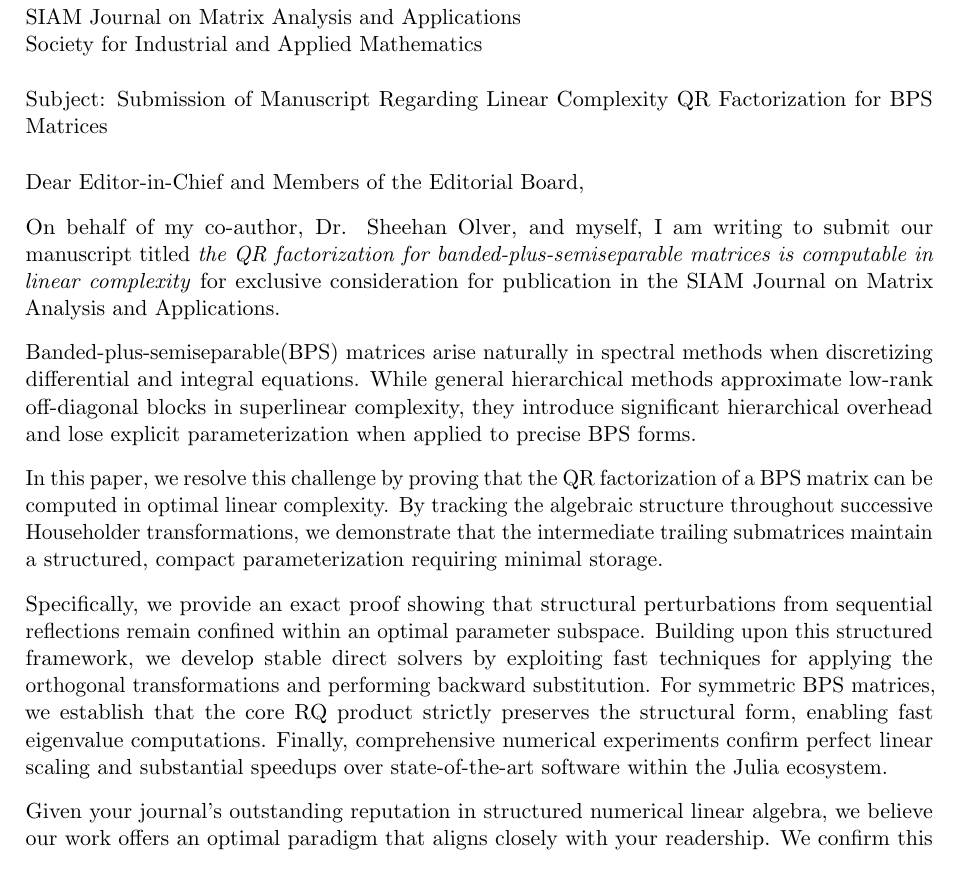
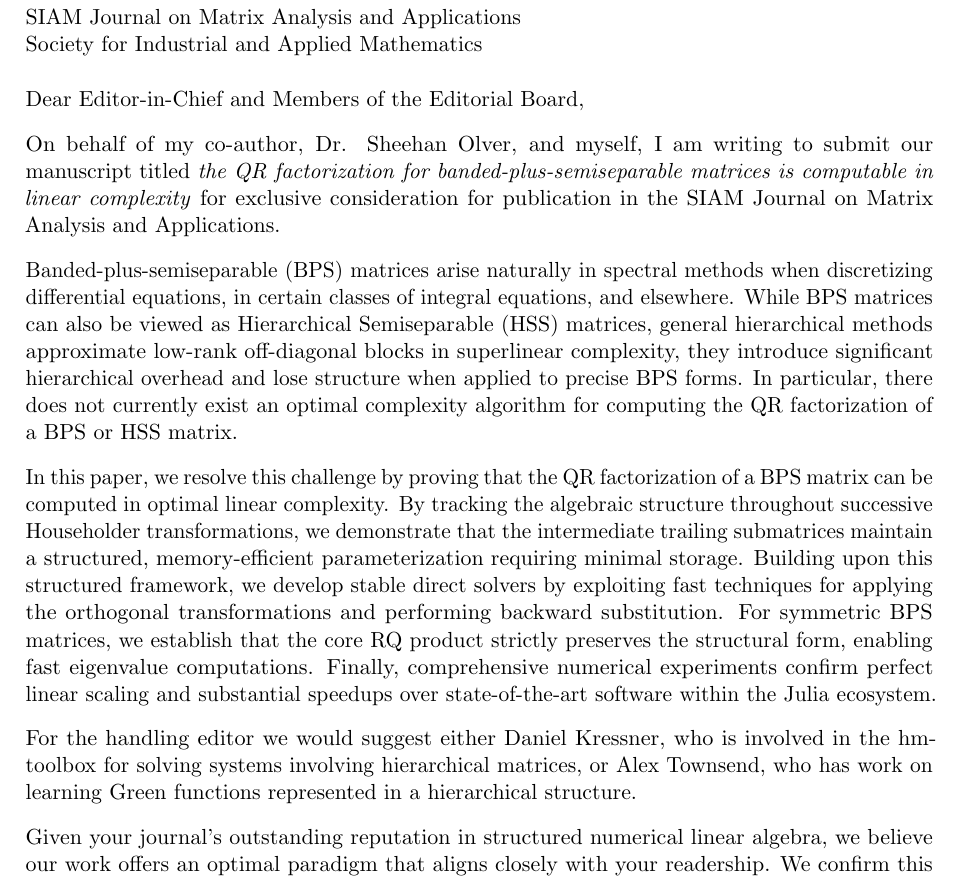
Before and after one commit to TaoChenImperial/SemiseparableBBBArrowheadMatrices.jl, a LaTeX document (article/cover_letter.tex): part of the page, cut so that both start at the same text. Compiled offline with pdfLaTeX.

Commit message:
minor changes to cover letter

```diff
--- a/article/cover_letter.tex
+++ b/article/cover_letter.tex
@@ -28,19 +28,21 @@ Editorial Board \\
 SIAM Journal on Matrix Analysis and Applications \\
 Society for Industrial and Applied Mathematics
 
-\vspace{0.5em}
-Subject: Submission of Manuscript Regarding Linear Complexity QR Factorization for BPS Matrices
+%\vspace{0.5em}
+%Subject: Submission of Manuscript Regarding Linear Complexity QR Factorization for BPS Matrices
 
 \vspace{0.5em}
 Dear Editor-in-Chief and Members of the Editorial Board,
 
 On behalf of my co-author, Dr. Sheehan Olver, and myself, I am writing to submit our manuscript titled \textit{the QR factorization for banded-plus-semiseparable matrices is computable in linear complexity} for exclusive consideration for publication in the SIAM Journal on Matrix Analysis and Applications.
 
-Banded-plus-semiseparable(BPS) matrices arise naturally in spectral methods when discretizing differential and integral equations. While general hierarchical methods approximate low-rank off-diagonal blocks in superlinear complexity, they introduce significant hierarchical overhead and lose explicit parameterization when applied to precise BPS forms.
+Banded-plus-semiseparable (BPS) matrices arise naturally in spectral methods when discretizing differential equations, in certain classes of integral equations, and elsewhere. While BPS matrices can also be viewed as Hierarchical Semiseparable (HSS) matrices,  general hierarchical methods approximate low-rank off-diagonal blocks in superlinear complexity, they introduce significant hierarchical overhead and lose structure when applied to precise BPS forms. In particular, there does not currently exist an optimal complexity algorithm for computing the QR factorization of a BPS or HSS matrix.
 
-In this paper, we resolve this challenge by proving that the QR factorization of a BPS matrix can be computed in optimal linear complexity. By tracking the algebraic structure throughout successive Householder transformations, we demonstrate that the intermediate trailing submatrices maintain a structured, compact parameterization requiring minimal storage.
+In this paper, we resolve this challenge by proving that the QR factorization of a BPS matrix can be computed in optimal linear complexity. By tracking the algebraic structure throughout successive Householder transformations, we demonstrate that the intermediate trailing submatrices maintain a structured, memory-efficient parameterization requiring minimal storage.
+Building upon this structured framework, we develop stable direct solvers by exploiting fast techniques for applying the orthogonal transformations and performing backward substitution. For symmetric BPS matrices, we establish that the core RQ product strictly preserves the structural form, enabling fast eigenvalue computations. Finally, comprehensive numerical experiments confirm perfect linear scaling and substantial speedups over state-of-the-art software within the Julia ecosystem.
 
-Specifically, we provide an exact proof showing that structural perturbations from sequential reflections remain confined within an optimal parameter subspace. Building upon this structured framework, we develop stable direct solvers by exploiting fast techniques for applying the orthogonal transformations and performing backward substitution. For symmetric BPS matrices, we establish that the core RQ product strictly preserves the structural form, enabling fast eigenvalue computations. Finally, comprehensive numerical experiments confirm perfect linear scaling and substantial speedups over state-of-the-art software within the Julia ecosystem.
+For the handling editor we would suggest either Daniel Kressner, who is involved in the hm-toolbox for solving systems involving hierarchical matrices, or Alex Townsend, who
+has work on learning Green functions represented in a hierarchical structure.
 
 Given your journal's outstanding reputation in structured numerical linear algebra, we believe our work offers an optimal paradigm that aligns closely with your readership. We confirm this manuscript is original, unpublished, and not under consideration elsewhere. Thank you very much for your time and consideration.
 
```
Also changed, not shown: article/cover_letter.pdf (added), 4 other files.
